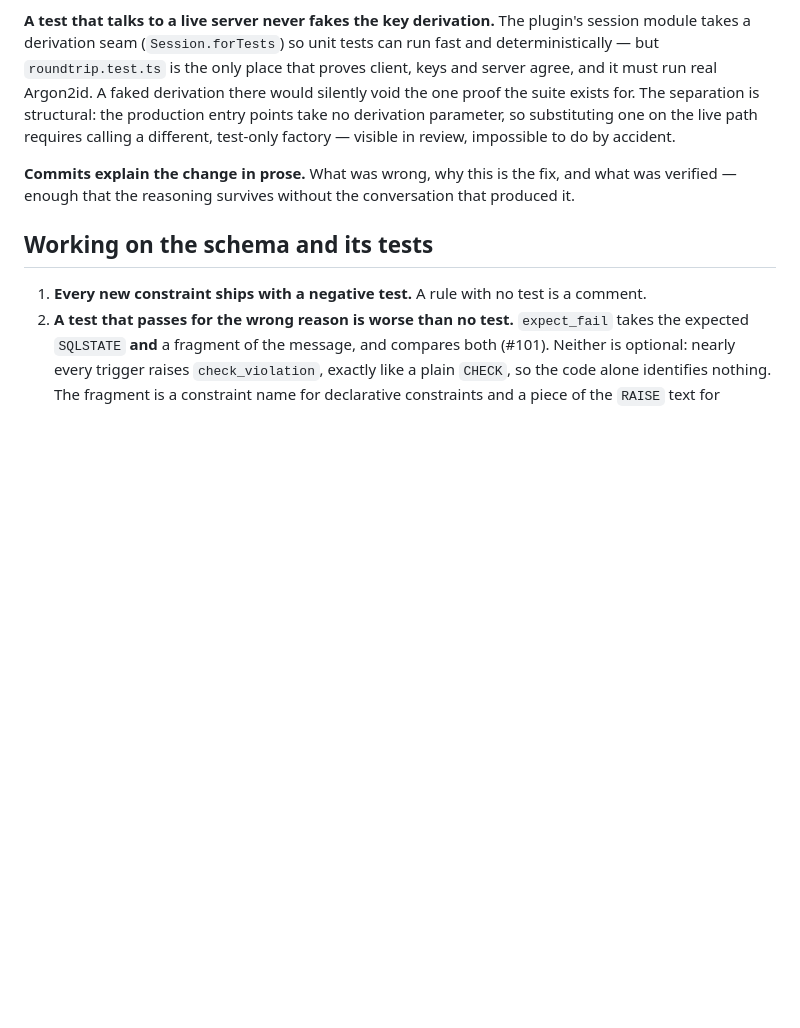
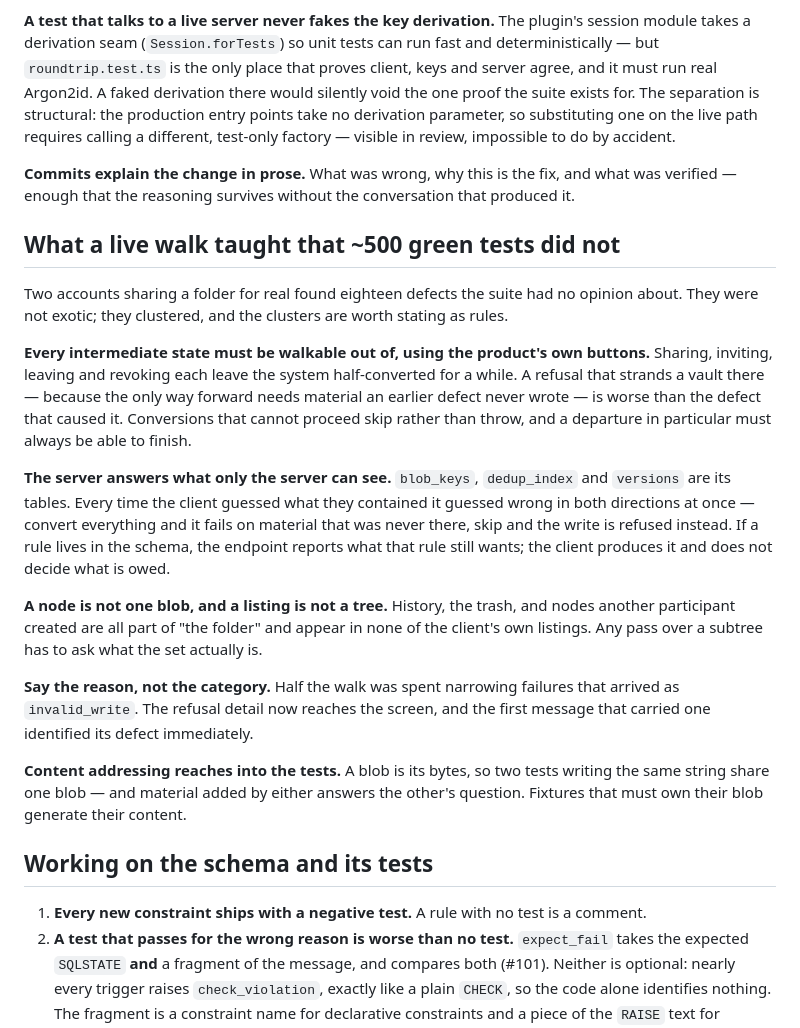
Before and after one commit to OlegG90/obsidian-syncserver, a Markdown page: AGENTS.md, the part around the change. Drawn GitHub-style; blank space fills up the shorter version.

Commit message:
What a live walk taught that the suite did not
Eighteen defects came out of two accounts sharing a folder for real, and they clustered:
guesses about tables only the server can see, passes over a subtree that missed history and
the trash, refusals that stranded a vault in a state its own buttons could not leave, and
categories printed where reasons were needed.

Written down as rules, because the next such pass will be run by someone without this
conversation.

```diff
--- a/AGENTS.md
+++ b/AGENTS.md
@@ -87,6 +87,35 @@ test-only factory — visible in review, impossible to do by accident.
 **Commits explain the change in prose.** What was wrong, why this is the fix, and what was
 verified — enough that the reasoning survives without the conversation that produced it.
 
+## What a live walk taught that ~500 green tests did not
+
+Two accounts sharing a folder for real found eighteen defects the suite had no opinion about.
+They were not exotic; they clustered, and the clusters are worth stating as rules.
+
+**Every intermediate state must be walkable out of, using the product's own buttons.** Sharing,
+inviting, leaving and revoking each leave the system half-converted for a while. A refusal that
+strands a vault there — because the only way forward needs material an earlier defect never
+wrote — is worse than the defect that caused it. Conversions that cannot proceed skip rather
+than throw, and a departure in particular must always be able to finish.
+
+**The server answers what only the server can see.** `blob_keys`, `dedup_index` and `versions`
+are its tables. Every time the client guessed what they contained it guessed wrong in both
+directions at once — convert everything and it fails on material that was never there, skip and
+the write is refused instead. If a rule lives in the schema, the endpoint reports what that rule
+still wants; the client produces it and does not decide what is owed.
+
+**A node is not one blob, and a listing is not a tree.** History, the trash, and nodes another
+participant created are all part of "the folder" and appear in none of the client's own
+listings. Any pass over a subtree has to ask what the set actually is.
+
+**Say the reason, not the category.** Half the walk was spent narrowing failures that arrived as
+`invalid_write`. The refusal detail now reaches the screen, and the first message that carried
+one identified its defect immediately.
+
+**Content addressing reaches into the tests.** A blob is its bytes, so two tests writing the same
+string share one blob — and material added by either answers the other's question. Fixtures that
+must own their blob generate their content.
+
 ## Working on the schema and its tests
 
 1. **Every new constraint ships with a negative test.** A rule with no test is a comment.
```
